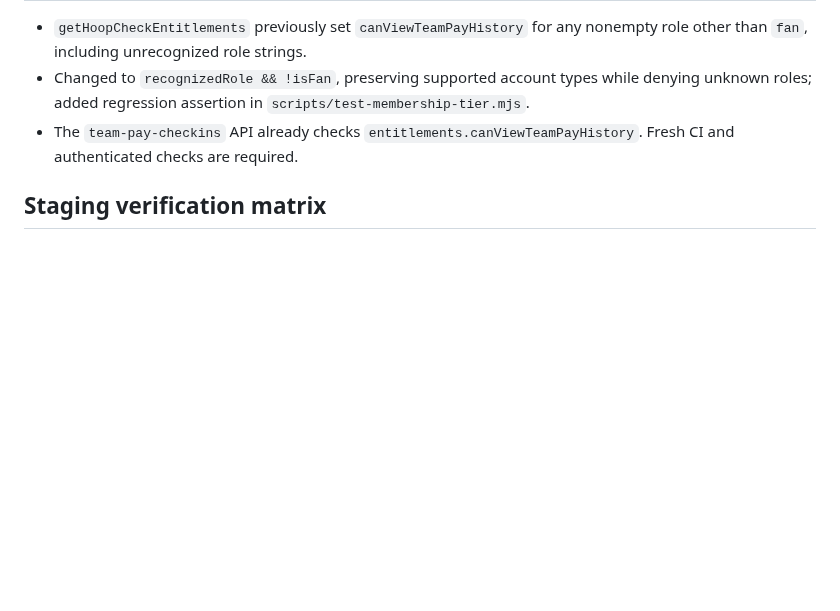
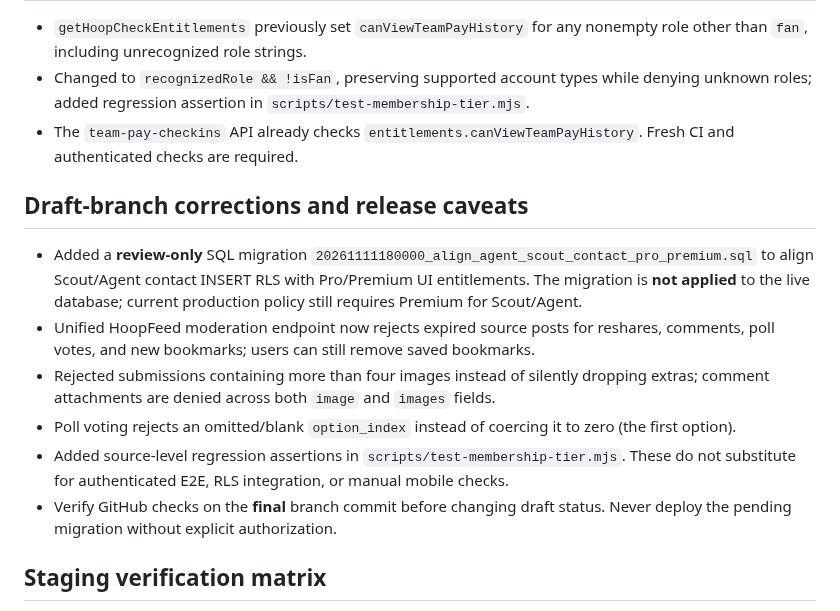
Before and after one commit to jacoriejay-afk/Hoopcheck, a Markdown page: docs/role-audit-1-entitlement-findings-2026-11-11.md, the part around the change. Rendered like a GitHub page; blank space fills up the shorter version.

Commit message:
docs(role-audit): summarize HoopFeed guards and pending migration verification

```diff
--- a/docs/role-audit-1-entitlement-findings-2026-11-11.md
+++ b/docs/role-audit-1-entitlement-findings-2026-11-11.md
@@ -70,6 +70,14 @@ Decision confirmed 2026-11-11: **One unified HoopFeed** for Player, Fan, Coach,
 - Changed to `recognizedRole && !isFan`, preserving supported account types while denying unknown roles; added regression assertion in `scripts/test-membership-tier.mjs`.
 - The `team-pay-checkins` API already checks `entitlements.canViewTeamPayHistory`. Fresh CI and authenticated checks are required.
 
+## Draft-branch corrections and release caveats
+- Added a **review-only** SQL migration `20261111180000_align_agent_scout_contact_pro_premium.sql` to align Scout/Agent contact INSERT RLS with Pro/Premium UI entitlements. The migration is **not applied** to the live database; current production policy still requires Premium for Scout/Agent.
+- Unified HoopFeed moderation endpoint now rejects expired source posts for reshares, comments, poll votes, and new bookmarks; users can still remove saved bookmarks.
+- Rejected submissions containing more than four images instead of silently dropping extras; comment attachments are denied across both `image` and `images` fields.
+- Poll voting rejects an omitted/blank `option_index` instead of coercing it to zero (the first option).
+- Added source-level regression assertions in `scripts/test-membership-tier.mjs`. These do not substitute for authenticated E2E, RLS integration, or manual mobile checks.
+- Verify GitHub checks on the **final** branch commit before changing draft status. Never deploy the pending migration without explicit authorization.
+
 ## Staging verification matrix
 1. For each role (Player, Fan, Coach, Scout, Agent, Club Admin), verify Free cannot post and active Pro/Premium can create a text post, image, video, poll, comment, reaction, bookmark, and permitted reshare.
 2. Check Fan Free/Pro/Premium review restrictions: Fans never write reviews; Fan Pro teaser only; Fan Premium full reviews.
```
